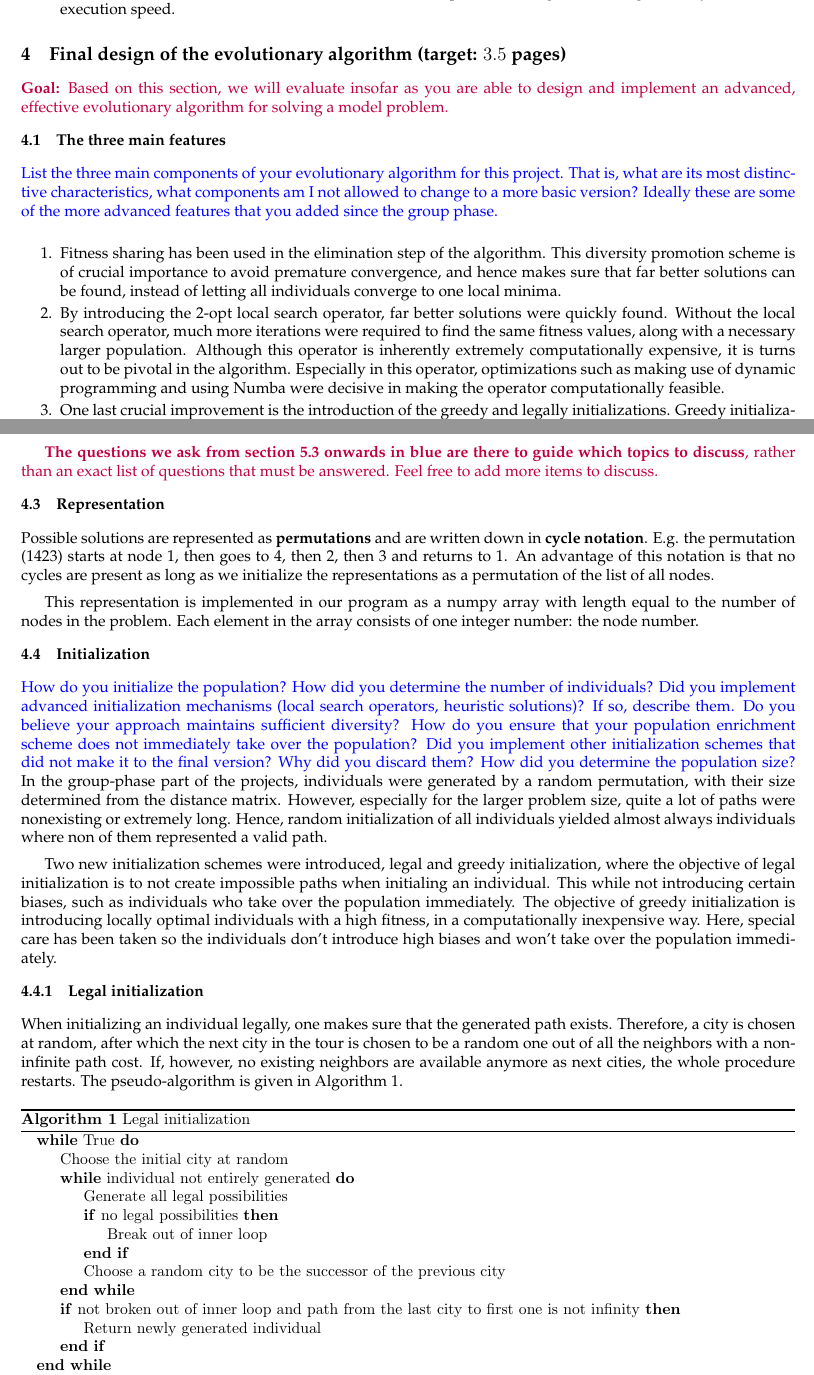
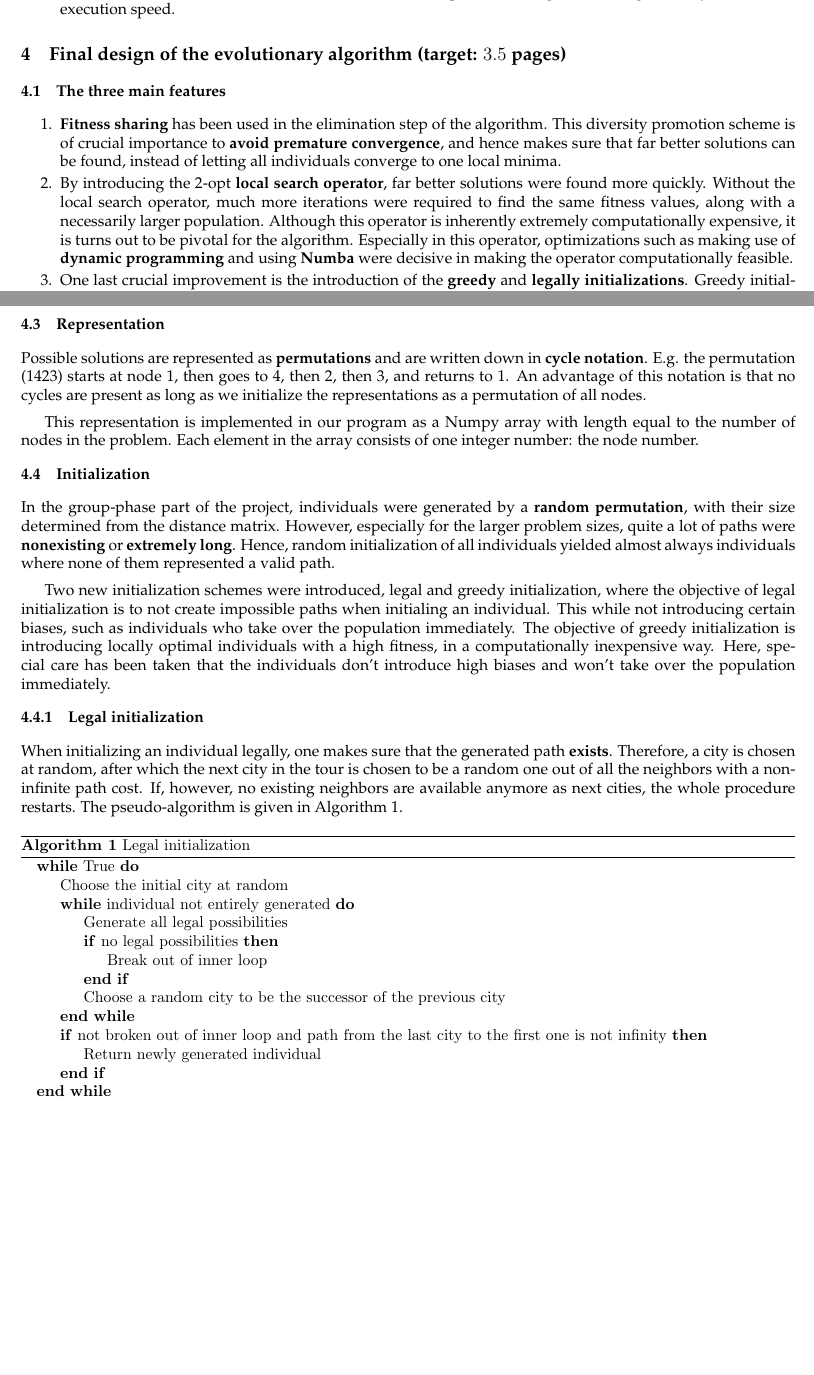
Before and after one commit to JorritWillaert/Genetic-Algorithms-and-Evolutionary-Computing-Project, a LaTeX document (report/EA_Template_Final.tex): two parts of pages 2 and 3 of 10, joined at a grey line, cut so that both start at the same text, the shorter picture padded with empty space. The pictures show the PDF file report/EA_Template_Final.pdf that the author committed with the source.

Commit message:
Further refinements

```diff
--- a/report/EA_Template_Final.tex
+++ b/report/EA_Template_Final.tex
@@ -82,9 +82,4 @@ Both groups suggested to modify the simplified edge crossover operator to the `p
 \end{enumerate}
 
 \section{Final design of the evolutionary algorithm (target: $3.5$ pages)}
-
-\RemoveMe{\textbf{Goal:} Based on this section, we will evaluate insofar as you are able to design and implement an advanced, effective evolutionary algorithm for solving a model problem.}
-
-
 \subsection{The three main features}
-\ReplaceMe{List the three main components of your evolutionary algorithm for this project. That is, what are its most distinctive characteristics, what components am I not allowed to change to a more basic version? Ideally these are some of the more advanced features that you added since the group phase.}
@@ -92 +86,4 @@ Both groups suggested to modify the simplified edge crossover operator to the `p
 \begin{enumerate}
+\item \textbf{Fitness sharing} has been used in the elimination step of the algorithm. This diversity promotion scheme is of crucial importance to \textbf{avoid premature convergence}, and hence makes sure that far better solutions can be found, instead of letting all individuals converge to one local minima.
+\item By introducing the 2-opt \textbf{local search operator}, far better solutions were found more quickly. Without the local search operator, much more iterations were required to find the same fitness values, along with a necessarily larger population. Although this operator is inherently extremely computationally expensive, it is turns out to be pivotal for the algorithm. Especially in this operator, optimizations such as making use of \textbf{dynamic programming} and using \textbf{Numba} were decisive in making the operator computationally feasible.
+\item One last crucial improvement is the introduction of the \textbf{greedy} and \textbf{legally initializations}. Greedy initialization starts from a random node, and chooses the next one according to the smallest distance. The details of this initialization scheme are elaborated in Section \ref{initialization}, along with a consideration of the introduced biases. Furthermore, legal initialization simply chooses the next node from a random neighbor that has an existing road between them.
@@ -97,7 +91,7 @@ Both groups suggested to modify the simplified edge crossover operator to the `p
 
 \subsection{The main loop}
 
-5\ReplaceMe{Make a picture of the ``flow'' in your evolutionary algorithm, similar to the example below. Include all the main components (mutation, recombination, selection, elimination, initialization, local search operators, diversity promotion mechanisms). There are no formal requirements on how to do this, as long as it is clear and you can efficiently explain your complete evolutionary algorithm using this picture at the exam. Contrary to the picture below, include the specific techniques, e.g., top-$\lambda$ elimination, $k$-tournament selection, where possible.}
+\ReplaceMe{Make a picture of the ``flow'' in your evolutionary algorithm, similar to the example below. Include all the main components (mutation, recombination, selection, elimination, initialization, local search operators, diversity promotion mechanisms). There are no formal requirements on how to do this, as long as it is clear and you can efficiently explain your complete evolutionary algorithm using this picture at the exam. Contrary to the picture below, include the specific techniques, e.g., top-$\lambda$ elimination, $k$-tournament selection, where possible.}
 
 % TODO
 
@@ -107,23 +101,19 @@ Both groups suggested to modify the simplified edge crossover operator to the `p
 %\end{center}
 
 \clearpage
-\RemoveMe{\textbf{The questions we ask from section 5.3 onwards in blue are there to guide which topics to discuss}, rather than an exact list of questions that must be answered. Feel free to add more items to discuss.}
+\subsection{Representation}
+Possible solutions are represented as \textbf{permutations} and are written down in \textbf{cycle notation}. E.g. the permutation (1423) starts at node 1, then goes to 4, then 2, then 3, and returns to 1. An advantage of this notation is that no cycles are present as long as we initialize the representations as a permutation of all nodes.
 
-
-\subsection{Representation}
-Possible solutions are represented as \textbf{permutations} and are written down in \textbf{cycle notation}. E.g. the permutation (1423) starts at node 1, then goes to 4, then 2, then 3 and returns to 1. An advantage of this notation is that no cycles are present as long as we initialize the representations as a permutation of the list of all nodes.
-
-This representation is implemented in our program as a numpy array with length equal to the number of nodes in the problem. Each element in the array consists of one integer number: the node number.
+This representation is implemented in our program as a Numpy array with length equal to the number of nodes in the problem. Each element in the array consists of one integer number: the node number.
 
 \subsection{Initialization}
 \label{initialization}
-\ReplaceMe{How do you initialize the population? How did you determine the number of individuals? Did you implement advanced initialization mechanisms (local search operators, heuristic solutions)? If so, describe them. Do you believe your approach maintains sufficient diversity? How do you ensure that your population enrichment scheme does not immediately take over the population? Did you implement other initialization schemes that did not make it to the final version? Why did you discard them? How did you determine the population size?}
-In the group-phase part of the projects, individuals were generated by a random permutation, with their size determined from the distance matrix. However, especially for the larger problem size, quite a lot of paths were nonexisting or extremely long. Hence, random initialization of all individuals yielded almost always individuals where non of them represented a valid path.
+In the group-phase part of the project, individuals were generated by a \textbf{random permutation}, with their size determined from the distance matrix. However, especially for the larger problem sizes, quite a lot of paths were \textbf{nonexisting} or \textbf{extremely long}. Hence, random initialization of all individuals yielded almost always individuals where none of them represented a valid path.
 
-Two new initialization schemes were introduced, legal and greedy initialization, where the objective of legal initialization is to not create impossible paths when initialing an individual. This while not introducing certain biases, such as individuals who take over the population immediately. The objective of greedy initialization is introducing locally optimal individuals with a high fitness, in a computationally inexpensive way. Here, special care has been taken so the individuals don't introduce high biases and won't take over the population immediately.
+Two new initialization schemes were introduced, legal and greedy initialization, where the objective of legal initialization is to not create impossible paths when initialing an individual. This while not introducing certain biases, such as individuals who take over the population immediately. The objective of greedy initialization is introducing locally optimal individuals with a high fitness, in a computationally inexpensive way. Here, special care has been taken that the individuals don't introduce high biases and won't take over the population immediately.
 
 \subsubsection{Legal initialization}
-When initializing an individual legally, one makes sure that the generated path exists. Therefore, a city is chosen at random, after which the next city in the tour is chosen to be a random one out of all the neighbors with a non-infinite path cost. If, however, no existing neighbors are available anymore as next cities, the whole procedure restarts. The pseudo-algorithm is given in Algorithm \ref{legal_initialization_algorithm}.
+When initializing an individual legally, one makes sure that the generated path \textbf{exists}. Therefore, a city is chosen at random, after which the next city in the tour is chosen to be a random one out of all the neighbors with a non-infinite path cost. If, however, no existing neighbors are available anymore as next cities, the whole procedure restarts. The pseudo-algorithm is given in Algorithm \ref{legal_initialization_algorithm}.
 
 \begin{algorithm}
 \caption{Legal initialization}\label{legal_initialization_algorithm}
@@ -137,18 +127,18 @@ When initializing an individual legally, one makes sure that the generated path
 \EndIf
 \State Choose a random city to be the successor of the previous city
 \EndWhile
-\If {not broken out of inner loop and path from the last city to first one is not infinity}
+\If {not broken out of inner loop and path from the last city to the first one is not infinity}
 \State Return newly generated individual
 \EndIf
 \EndWhile
 \end{algorithmic}
 \end{algorithm}
 
-This legal initialization scheme does not introduce undesirable biases. In theory, also the most optimal route could have been initialized, and the only bias present is a bias to not have nonexisting paths. I therefore can't think of any disadvantage this initialization scheme entails.
+This legal initialization scheme \textbf{does not introduce undesirable biases}. In theory, also the most optimal route could have been initialized, and the only bias present is a bias to not have nonexisting paths. I therefore can't think of any disadvantage this initialization scheme entails.
 
 \subsubsection{Greedy initialization}
 \label{greedy_initialization}
-Besides the legal initialization scheme, I also initialize some individuals greedily. The algorithm resembles the legal initialization scheme, with the only change that the successor city is chosen to be the closest neighbor, instead of a random legal neighbor. The pseudo-algorithm is given in Algorithm \ref{greedy_initialization_algorithm}.
+Besides the legal initialization scheme, I also initialize some individuals greedily. The algorithm resembles the legal initialization scheme, with the only change that the successor city is chosen to be the \textbf{closest neighbor}, instead of a random legal neighbor. The pseudo-algorithm is given in Algorithm \ref{greedy_initialization_algorithm}.
 
 \begin{algorithm}
 \caption{Greedy initialization}\label{greedy_initialization_algorithm}
```
Also changed, not shown: report/EA_Template_Final.pdf, report/EA_Template_Final.tex (6 more changed lines).
